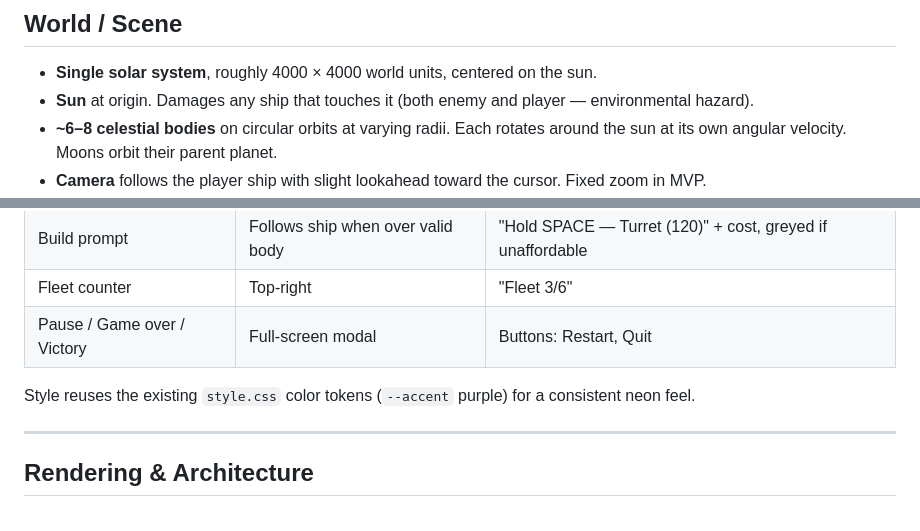
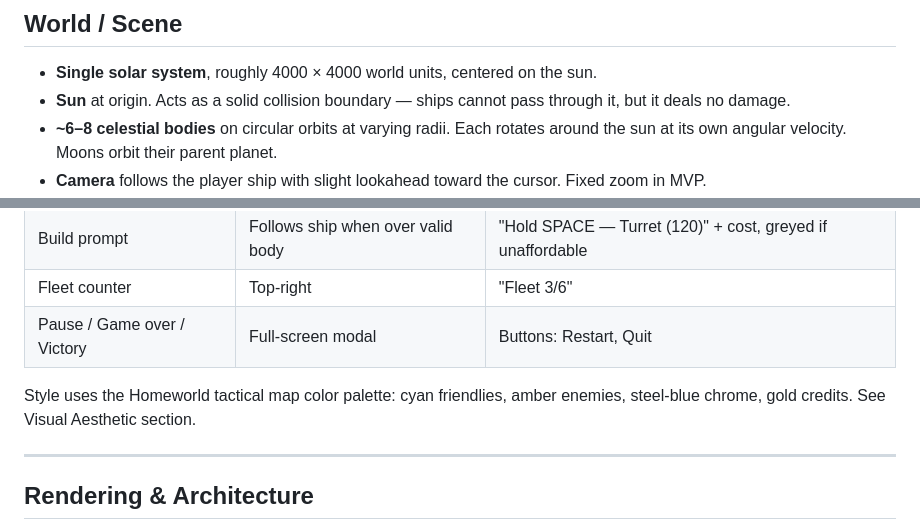
Before and after one commit to daleran/javidare, a Markdown page: SPEC.md, 2 parts joined by grey strips. Drawn GitHub-style.

```diff
--- a/SPEC.md
+++ b/SPEC.md
@@ -47,7 +69,7 @@ Autofire is always on for player ship, fleet ships, and turret buildings. Target
 ## World / Scene
 
 - **Single solar system**, roughly 4000 × 4000 world units, centered on the sun.
-- **Sun** at origin. Damages any ship that touches it (both enemy and player — environmental hazard).
+- **Sun** at origin. Acts as a solid collision boundary — ships cannot pass through it, but it deals no damage.
 - **~6–8 celestial bodies** on circular orbits at varying radii. Each rotates around the sun at its own angular velocity. Moons orbit their parent planet.
 - **Camera** follows the player ship with slight lookahead toward the cursor. Fixed zoom in MVP.
 - **Background** is a parallax starfield (two layers) drawn under the solar system.
@@ -158,7 +195,7 @@ HTML/CSS sits on top of the canvas as positioned `<div>` layers — no canvas te
 | Fleet counter | Top-right | "Fleet 3/6" |
 | Pause / Game over / Victory | Full-screen modal | Buttons: Restart, Quit |
 
-Style reuses the existing `style.css` color tokens (`--accent` purple) for a consistent neon feel.
+Style uses the Homeworld tactical map color palette: cyan friendlies, amber enemies, steel-blue chrome, gold credits. See Visual Aesthetic section.
 
 ---
 
```
Also changed, not shown: other parts of SPEC.md (+52 -15 lines).
